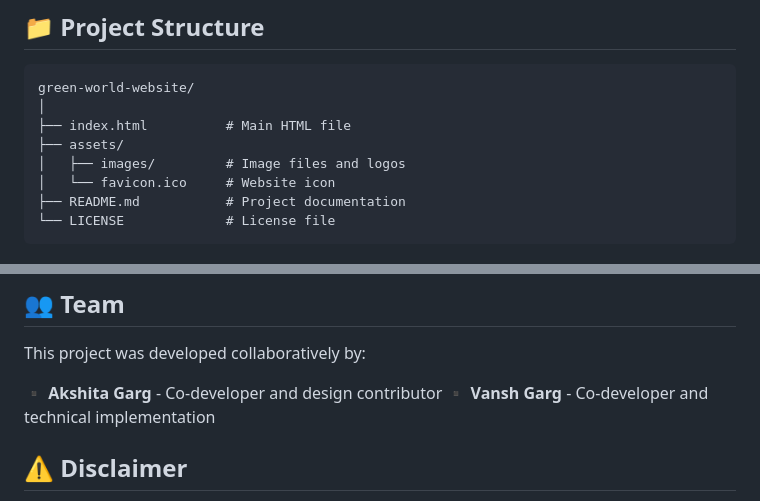
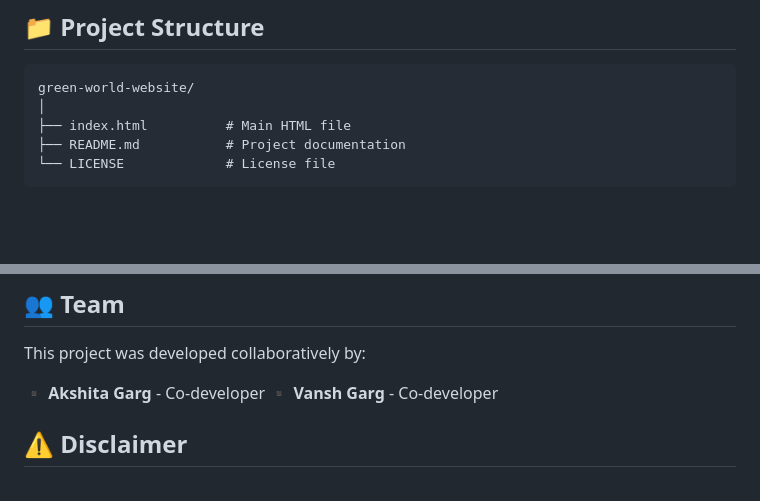
Before and after one commit to Skagar/green-world-website, a Markdown page: README.md, 2 parts joined by grey strips. Rendered like a GitHub page; blank space fills up the shorter version.

````diff
--- a/README.md
+++ b/README.md
@@ -39,9 +39,6 @@ Green World Organization is a comprehensive website designed to showcase an envi
 green-world-website/
 │
 ├── index.html          # Main HTML file
-├── assets/
-│   ├── images/         # Image files and logos
-│   └── favicon.ico     # Website icon
 ├── README.md           # Project documentation
 └── LICENSE             # License file
 ```
@@ -85,8 +82,8 @@ The website is a static HTML page that can be:
 
 This project was developed collaboratively by:
 
-▪️ **Akshita Garg** - Co-developer and design contributor
-▪️ **Vansh Garg** - Co-developer and technical implementation
+▪️ **Akshita Garg** - Co-developer
+▪️ **Vansh Garg** - Co-developer
 
 ## ⚠️ Disclaimer
 
````
